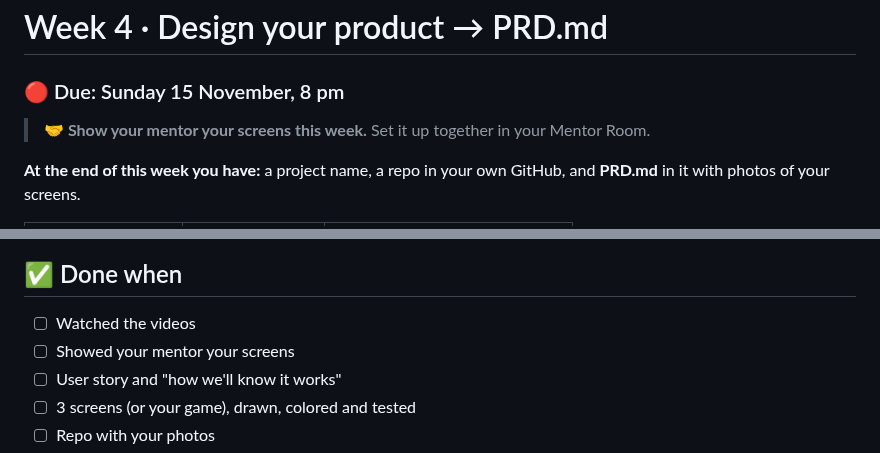
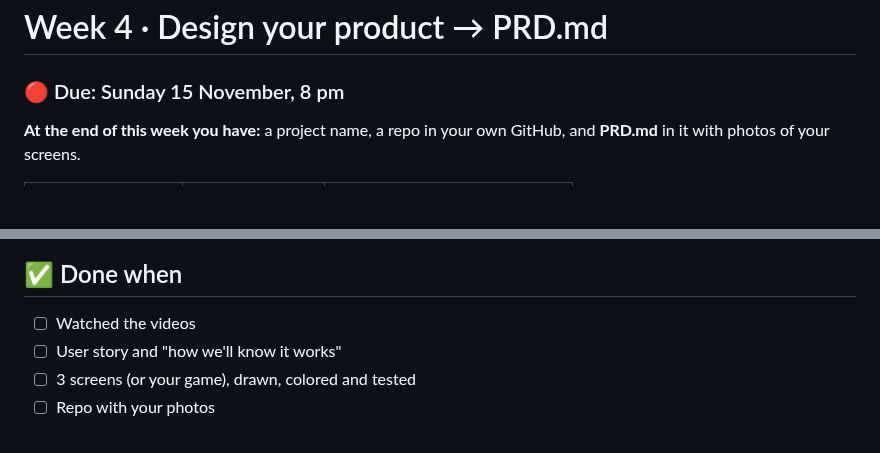
Before and after one commit to hechoenosa/zerotohero2026, a Markdown page: weeks/week-4/assignment.md, 2 parts joined by grey strips. Rendered like a GitHub page; blank space fills up the shorter version.

Commit message:
Week 4: remove the show-your-mentor box
Mentors meet teams one by one, depending on where each team is.

Co-Authored-By: Claude Opus 5.5 <noreply@anthropic.com>
Claude-Session: https://claude.ai/code/session_017cWDJ4VkUY6nVHc5Kp4dEU

```diff
--- a/weeks/week-4/assignment.md
+++ b/weeks/week-4/assignment.md
@@ -3,8 +3,6 @@
 # Week 4 · Design your product → PRD.md
 
 ### 🔴 Due: Sunday 15 November, 8 pm
-
-> **🤝 Show your mentor your screens this week.** Set it up together in your Mentor Room.
 
 **At the end of this week you have:** a project name, a repo in your own GitHub, and **PRD.md** in it with photos of your screens.
 
@@ -74,7 +72,6 @@ Take screenshots of 2 apps or websites you like, too. What's good about them? Wh
 ## ✅ Done when
 
 - ☐ Watched the videos
-- ☐ Showed your mentor your screens
 - ☐ User story and "how we'll know it works"
 - ☐ 3 screens (or your game), drawn, colored and tested
 - ☐ Repo with your photos
```
